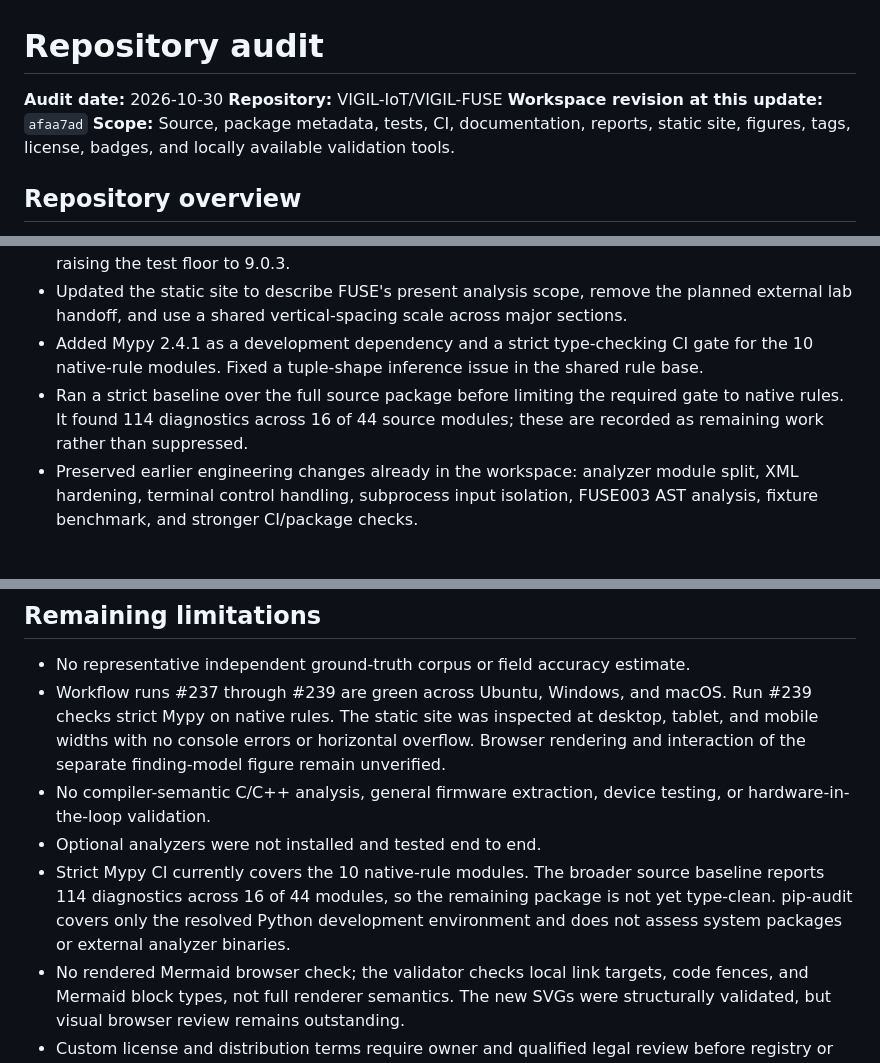
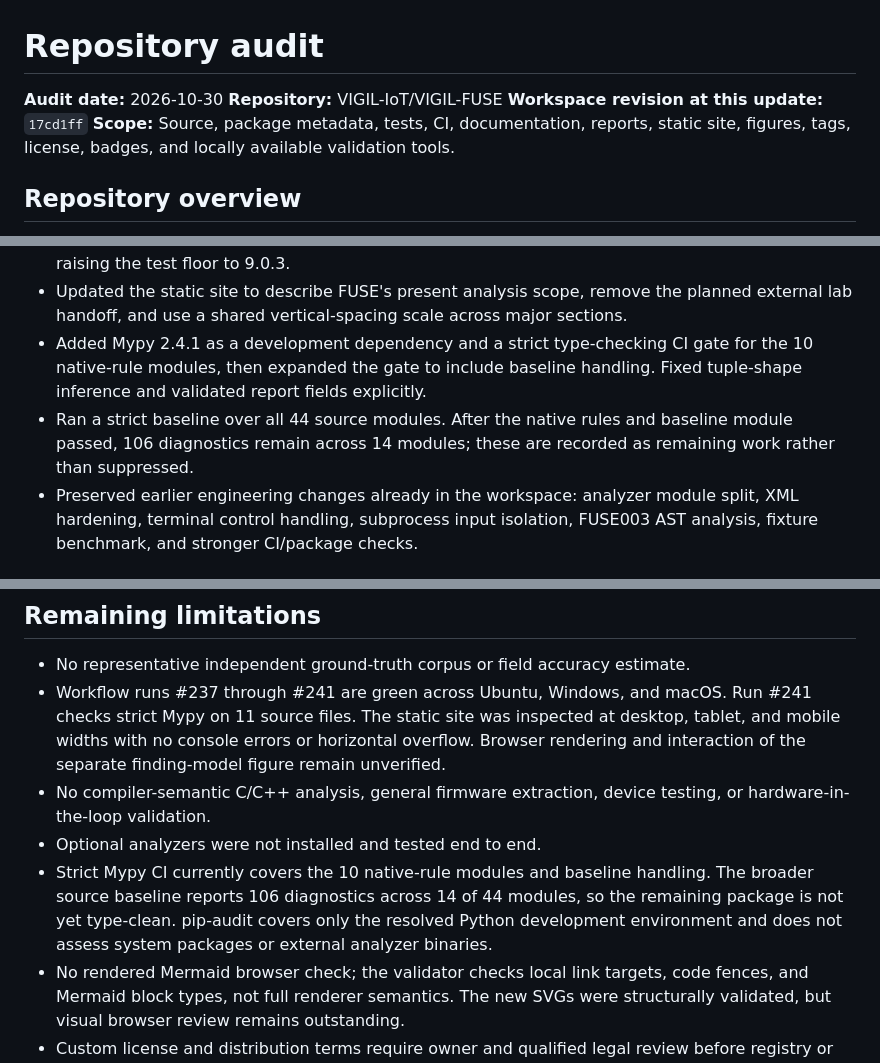
Before and after one commit to VIGIL-IoT/VIGIL-FUSE, a Markdown page: docs/REPOSITORY_AUDIT.md, 3 parts joined by grey strips. Drawn GitHub-style.

Commit message:
docs: update type coverage evidence

```diff
--- a/docs/REPOSITORY_AUDIT.md
+++ b/docs/REPOSITORY_AUDIT.md
@@ -2,7 +2,7 @@
 
 **Audit date:** 2026-10-30
 **Repository:** VIGIL-IoT/VIGIL-FUSE
-**Workspace revision at this update:** `afaa7ad`
+**Workspace revision at this update:** `17cd1ff`
 **Scope:** Source, package metadata, tests, CI, documentation, reports, static site, figures, tags, license, badges, and locally available validation tools.
 
 ## Repository overview
@@ -47,8 +47,8 @@ FUSE's core analysis is bounded and read-only. Native rules operate on decoded s
 - Added an Unreleased changelog section and roadmap horizons for immediate, short-term, medium-term, and long-term work.
 - Added weekly Dependabot checks for pip and GitHub Actions, plus a separate dependency-audit workflow using pip-audit. The first audit identified the vulnerable pytest 8.x range and led to raising the test floor to 9.0.3.
 - Updated the static site to describe FUSE's present analysis scope, remove the planned external lab handoff, and use a shared vertical-spacing scale across major sections.
-- Added Mypy 2.4.1 as a development dependency and a strict type-checking CI gate for the 10 native-rule modules. Fixed a tuple-shape inference issue in the shared rule base.
-- Ran a strict baseline over the full source package before limiting the required gate to native rules. It found 114 diagnostics across 16 of 44 source modules; these are recorded as remaining work rather than suppressed.
+- Added Mypy 2.4.1 as a development dependency and a strict type-checking CI gate for the 10 native-rule modules, then expanded the gate to include baseline handling. Fixed tuple-shape inference and validated report fields explicitly.
+- Ran a strict baseline over all 44 source modules. After the native rules and baseline module passed, 106 diagnostics remain across 14 modules; these are recorded as remaining work rather than suppressed.
 - Preserved earlier engineering changes already in the workspace: analyzer module split, XML hardening, terminal control handling, subprocess input isolation, FUSE003 AST analysis, fixture benchmark, and stronger CI/package checks.
 
 ## Files added
@@ -125,10 +125,10 @@ The new methodology page gives install, scan, test, and fixture-check commands.
 ## Remaining limitations
 
 - No representative independent ground-truth corpus or field accuracy estimate.
-- Workflow runs #237 through #239 are green across Ubuntu, Windows, and macOS. Run #239 checks strict Mypy on native rules. The static site was inspected at desktop, tablet, and mobile widths with no console errors or horizontal overflow. Browser rendering and interaction of the separate finding-model figure remain unverified.
+- Workflow runs #237 through #241 are green across Ubuntu, Windows, and macOS. Run #241 checks strict Mypy on 11 source files. The static site was inspected at desktop, tablet, and mobile widths with no console errors or horizontal overflow. Browser rendering and interaction of the separate finding-model figure remain unverified.
 - No compiler-semantic C/C++ analysis, general firmware extraction, device testing, or hardware-in-the-loop validation.
 - Optional analyzers were not installed and tested end to end.
-- Strict Mypy CI currently covers the 10 native-rule modules. The broader source baseline reports 114 diagnostics across 16 of 44 modules, so the remaining package is not yet type-clean. pip-audit covers only the resolved Python development environment and does not assess system packages or external analyzer binaries.
+- Strict Mypy CI currently covers the 10 native-rule modules and baseline handling. The broader source baseline reports 106 diagnostics across 14 of 44 modules, so the remaining package is not yet type-clean. pip-audit covers only the resolved Python development environment and does not assess system packages or external analyzer binaries.
 - No rendered Mermaid browser check; the validator checks local link targets, code fences, and Mermaid block types, not full renderer semantics. The new SVGs were structurally validated, but visual browser review remains outstanding.
 - Custom license and distribution terms require owner and qualified legal review before registry or release distribution.
 - Browser-based visual and interaction review of the new finding-model figure remains outstanding.
```
Also changed, not shown: other parts of docs/REPOSITORY_AUDIT.md (+4 -4 lines).
